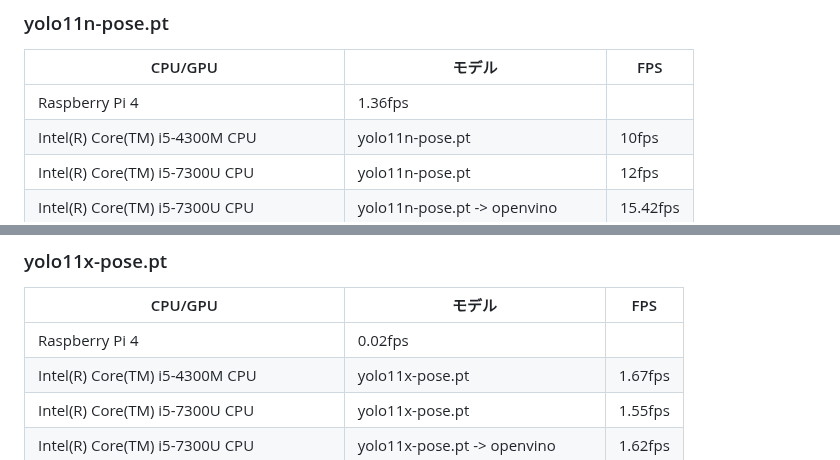
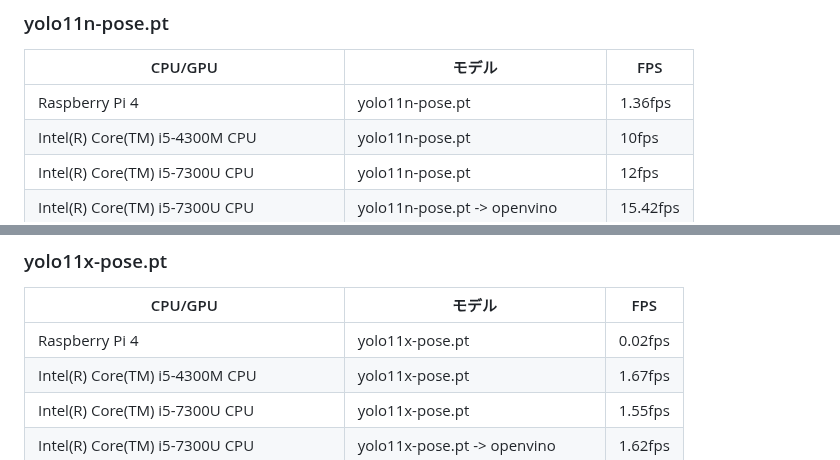
Before and after one commit to darts-cloud/pose-estimate-webserver, a Markdown page: README.md, 2 parts joined by grey strips. Rendered like a GitHub page.

```diff
--- a/README.md
+++ b/README.md
@@ -62,7 +62,7 @@ https://loumo.jp/archives/26344
 ### yolo11n-pose.pt
 |CPU/GPU|モデル|FPS|
 |----|----|----|
-|Raspberry Pi 4|1.36fps|
+|Raspberry Pi 4|yolo11n-pose.pt|1.36fps|
 |Intel(R) Core(TM) i5-4300M CPU|yolo11n-pose.pt|10fps|
 |Intel(R) Core(TM) i5-7300U CPU|yolo11n-pose.pt|12fps|
 |Intel(R) Core(TM) i5-7300U CPU|yolo11n-pose.pt -> openvino|15.42fps|
@@ -74,7 +74,7 @@ https://loumo.jp/archives/26344
 ### yolo11x-pose.pt
 |CPU/GPU|モデル|FPS|
 |----|----|----|
-|Raspberry Pi 4|0.02fps|
+|Raspberry Pi 4|yolo11x-pose.pt|0.02fps|
 |Intel(R) Core(TM) i5-4300M CPU|yolo11x-pose.pt|1.67fps|
 |Intel(R) Core(TM) i5-7300U CPU|yolo11x-pose.pt|1.55fps|
 |Intel(R) Core(TM) i5-7300U CPU|yolo11x-pose.pt -> openvino|1.62fps|
```
